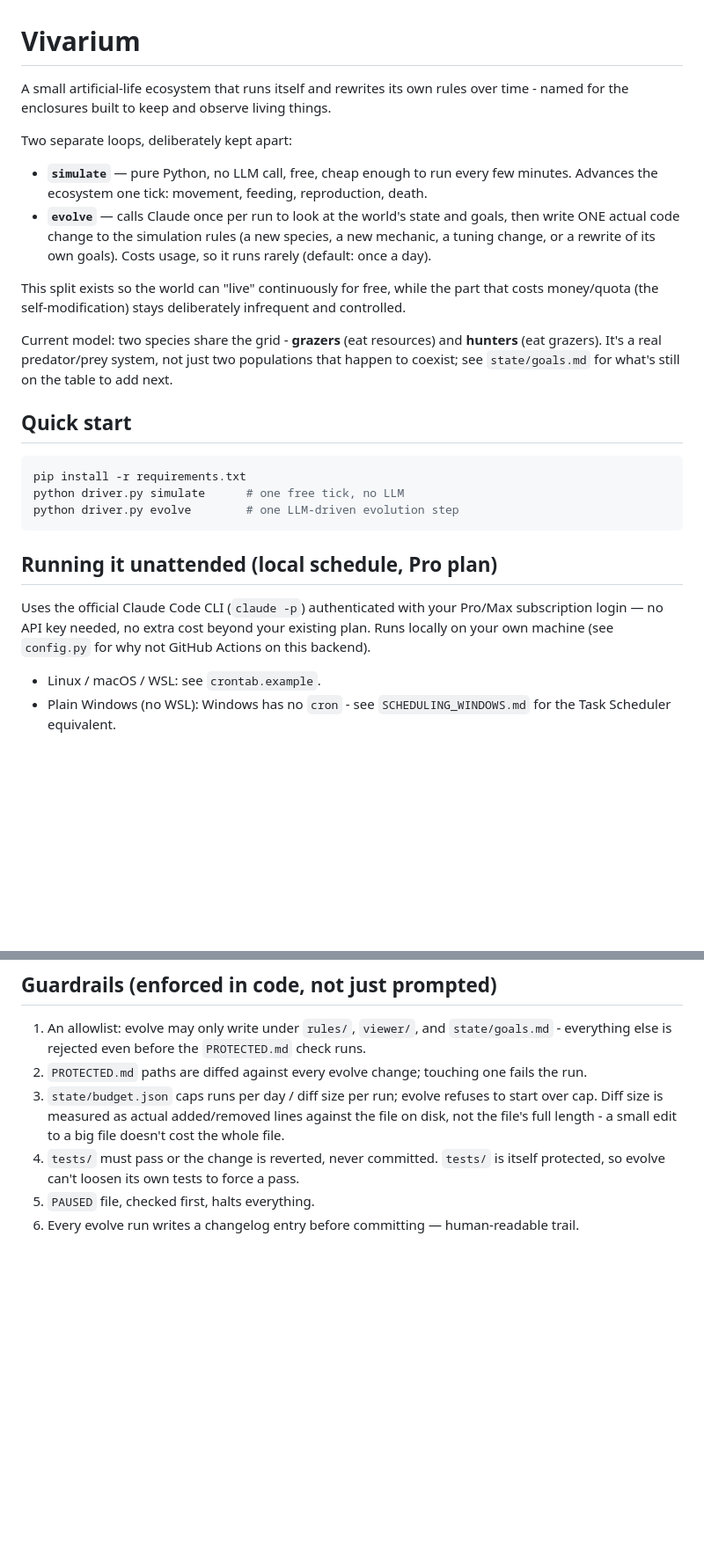
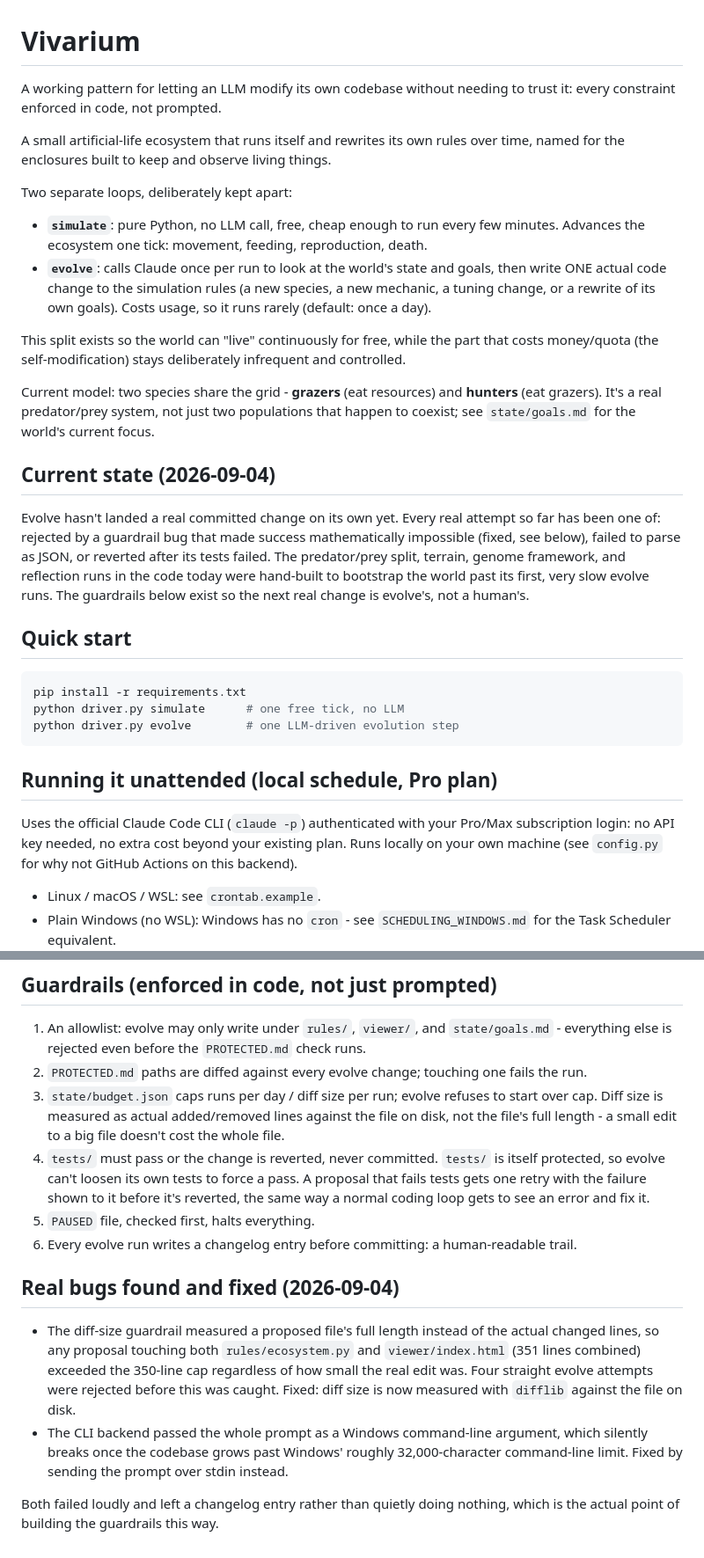
Before and after one commit to WilliamMcIlleron/vivarium, a Markdown page: README.md, 2 parts joined by grey strips. Shown at 88% size. Rendered like a GitHub page; blank space fills up the shorter version.

Commit message:
Rewrite README for public GitHub visitors, lead with the guardrails
The interesting story here is the guardrail engineering (an LLM
modifying its own codebase without needing to trust it, every
constraint enforced in code), not the ecosystem content - reframe the
hook line and add a dedicated section on the two real bugs found and
fixed 2026-09-04 (diff-size guardrail measuring full file length
instead of the actual diff; CLI backend passing the prompt as a
Windows command-line arg past its ~32K char limit).

Add an honest "current state" section pulled from state/changelog.md:
evolve hasn't landed a self-committed change yet as of this writing -
every real attempt so far was rejected, failed to parse, or reverted.
Don't overclaim; the guardrails having caught real bugs is itself the
evidence they're real.

Also fixed a few stray em dashes per hub/voice-principles.md.

Per HANDOFF-pending-changes.md task 3.

```diff
--- a/README.md
+++ b/README.md
@@ -1,13 +1,16 @@
 # Vivarium
 
-A small artificial-life ecosystem that runs itself and rewrites its own rules over time -
+A working pattern for letting an LLM modify its own codebase without needing to trust
+it: every constraint enforced in code, not prompted.
+
+A small artificial-life ecosystem that runs itself and rewrites its own rules over time,
 named for the enclosures built to keep and observe living things.
 
 Two separate loops, deliberately kept apart:
 
-- **`simulate`** — pure Python, no LLM call, free, cheap enough to run every few minutes.
+- **`simulate`**: pure Python, no LLM call, free, cheap enough to run every few minutes.
   Advances the ecosystem one tick: movement, feeding, reproduction, death.
-- **`evolve`** — calls Claude once per run to look at the world's state and goals, then
+- **`evolve`**: calls Claude once per run to look at the world's state and goals, then
   write ONE actual code change to the simulation rules (a new species, a new mechanic, a
   tuning change, or a rewrite of its own goals). Costs usage, so it runs rarely (default:
   once a day).
@@ -17,7 +20,16 @@ costs money/quota (the self-modification) stays deliberately infrequent and cont
 
 Current model: two species share the grid - **grazers** (eat resources) and **hunters**
 (eat grazers). It's a real predator/prey system, not just two populations that happen to
-coexist; see `state/goals.md` for what's still on the table to add next.
+coexist; see `state/goals.md` for the world's current focus.
+
+## Current state (2026-09-04)
+
+Evolve hasn't landed a real committed change on its own yet. Every real attempt so far
+has been one of: rejected by a guardrail bug that made success mathematically
+impossible (fixed, see below), failed to parse as JSON, or reverted after its tests
+failed. The predator/prey split, terrain, genome framework, and reflection runs in the
+code today were hand-built to bootstrap the world past its first, very slow evolve runs.
+The guardrails below exist so the next real change is evolve's, not a human's.
 
 ## Quick start
 
@@ -30,7 +42,7 @@ python driver.py evolve        # one LLM-driven evolution step
 ## Running it unattended (local schedule, Pro plan)
 
 Uses the official Claude Code CLI (`claude -p`) authenticated with your Pro/Max
-subscription login — no API key needed, no extra cost beyond your existing plan. Runs
+subscription login: no API key needed, no extra cost beyond your existing plan. Runs
 locally on your own machine (see `config.py` for why not GitHub Actions on this backend).
 
 - Linux / macOS / WSL: see `crontab.example`.
@@ -78,6 +90,22 @@ SCHEDULING_WINDOWS.md   unattended scheduling on plain Windows (Task Scheduler)
    cap. Diff size is measured as actual added/removed lines against the file on disk, not
    the file's full length - a small edit to a big file doesn't cost the whole file.
 4. `tests/` must pass or the change is reverted, never committed. `tests/` is itself
-   protected, so evolve can't loosen its own tests to force a pass.
+   protected, so evolve can't loosen its own tests to force a pass. A proposal that fails
+   tests gets one retry with the failure shown to it before it's reverted, the same way a
+   normal coding loop gets to see an error and fix it.
 5. `PAUSED` file, checked first, halts everything.
-6. Every evolve run writes a changelog entry before committing — human-readable trail.
+6. Every evolve run writes a changelog entry before committing: a human-readable trail.
+
+## Real bugs found and fixed (2026-09-04)
+
+- The diff-size guardrail measured a proposed file's full length instead of the actual
+  changed lines, so any proposal touching both `rules/ecosystem.py` and
+  `viewer/index.html` (351 lines combined) exceeded the 350-line cap regardless of how
+  small the real edit was. Four straight evolve attempts were rejected before this was
+  caught. Fixed: diff size is now measured with `difflib` against the file on disk.
+- The CLI backend passed the whole prompt as a Windows command-line argument, which
+  silently breaks once the codebase grows past Windows' roughly 32,000-character
+  command-line limit. Fixed by sending the prompt over stdin instead.
+
+Both failed loudly and left a changelog entry rather than quietly doing nothing, which
+is the actual point of building the guardrails this way.
```
